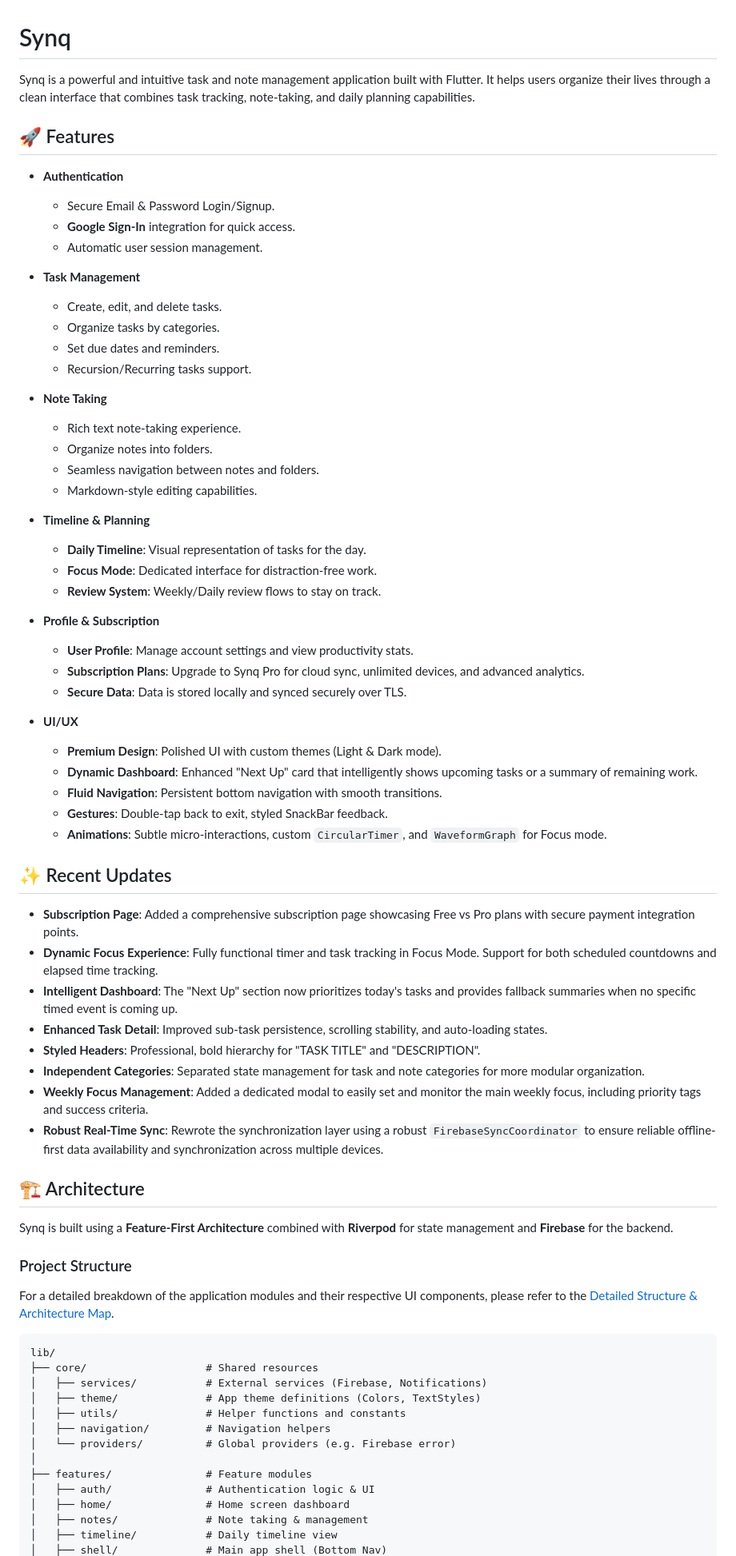
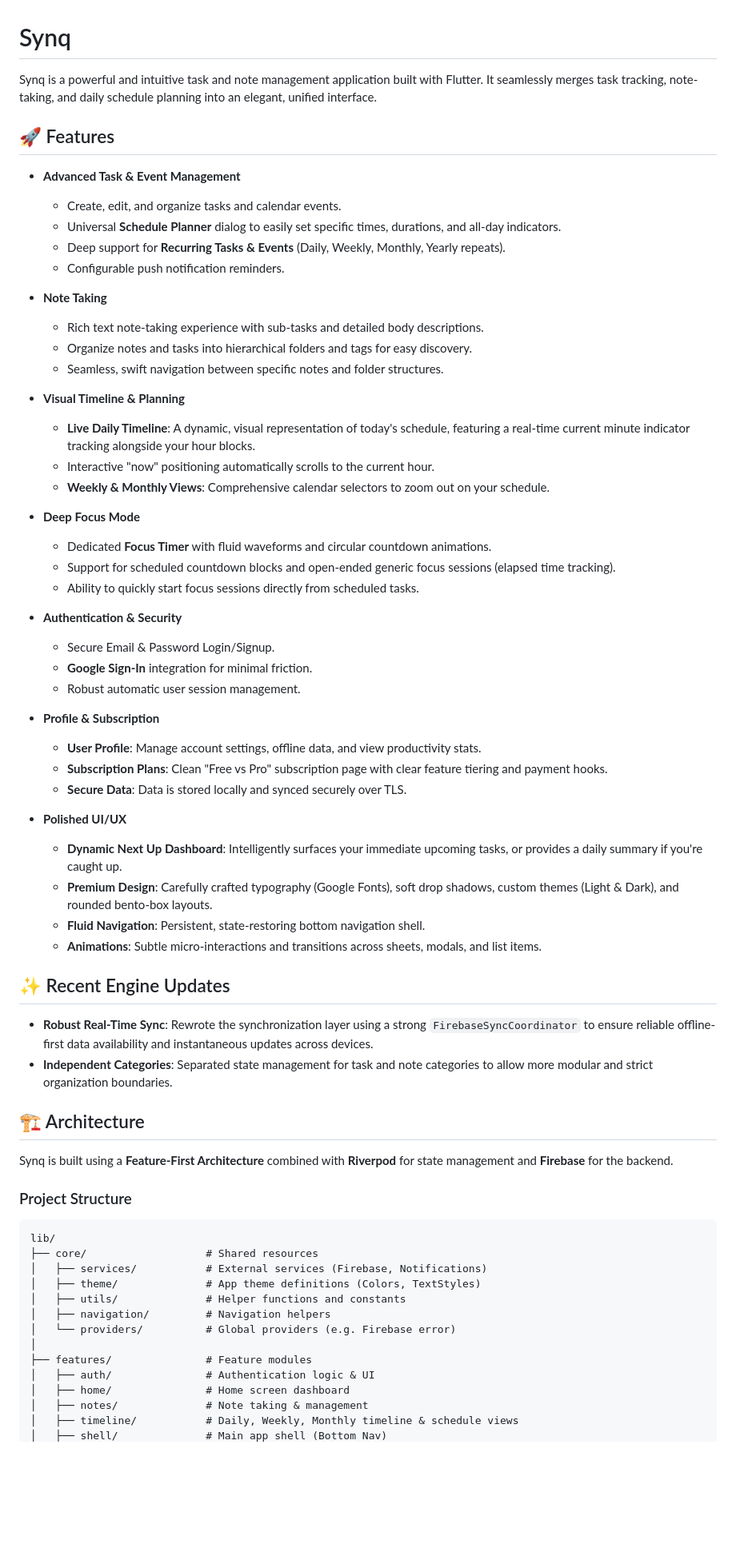
Before and after one commit to Ankitkumar72/synq, a Markdown page: README.md, the part around one of its changes. Shown at 80% size. Rendered like a GitHub page; blank space fills up the shorter version.

````diff
--- a/README.md
+++ b/README.md
@@ -1,54 +1,50 @@
 # Synq
 
-Synq is a powerful and intuitive task and note management application built with Flutter. It helps users organize their lives through a clean interface that combines task tracking, note-taking, and daily planning capabilities.
+Synq is a powerful and intuitive task and note management application built with Flutter. It seamlessly merges task tracking, note-taking, and daily schedule planning into an elegant, unified interface.
 
 ## 🚀 Features
 
-- **Authentication**
-  - Secure Email & Password Login/Signup.
-  - **Google Sign-In** integration for quick access.
-  - Automatic user session management.
-
-- **Task Management**
-  - Create, edit, and delete tasks.
-  - Organize tasks by categories.
-  - Set due dates and reminders.
-  - Recursion/Recurring tasks support.
+- **Advanced Task & Event Management**
+  - Create, edit, and organize tasks and calendar events.
+  - Universal **Schedule Planner** dialog to easily set specific times, durations, and all-day indicators.
+  - Deep support for **Recurring Tasks & Events** (Daily, Weekly, Monthly, Yearly repeats).
+  - Configurable push notification reminders.
 
 - **Note Taking**
-  - Rich text note-taking experience.
-  - Organize notes into folders.
-  - Seamless navigation between notes and folders.
-  - Markdown-style editing capabilities.
+  - Rich text note-taking experience with sub-tasks and detailed body descriptions.
+  - Organize notes and tasks into hierarchical folders and tags for easy discovery.
+  - Seamless, swift navigation between specific notes and folder structures.
 
-- **Timeline & Planning**
-  - **Daily Timeline**: Visual representation of tasks for the day.
-  - **Focus Mode**: Dedicated interface for distraction-free work.
-  - **Review System**: Weekly/Daily review flows to stay on track.
+- **Visual Timeline & Planning**
+  - **Live Daily Timeline**: A dynamic, visual representation of today's schedule, featuring a real-time current minute indicator tracking alongside your hour blocks.
+  - Interactive "now" positioning automatically scrolls to the current hour.
+  - **Weekly & Monthly Views**: Comprehensive calendar selectors to zoom out on your schedule.
+
+- **Deep Focus Mode**
+  - Dedicated **Focus Timer** with fluid waveforms and circular countdown animations.
+  - Support for scheduled countdown blocks and open-ended generic focus sessions (elapsed time tracking).
+  - Ability to quickly start focus sessions directly from scheduled tasks.
+
+- **Authentication & Security**
+  - Secure Email & Password Login/Signup.
+  - **Google Sign-In** integration for minimal friction.
+  - Robust automatic user session management.
 
 - **Profile & Subscription**
-  - **User Profile**: Manage account settings and view productivity stats.
-  - **Subscription Plans**: Upgrade to Synq Pro for cloud sync, unlimited devices, and advanced analytics.
+  - **User Profile**: Manage account settings, offline data, and view productivity stats.
+  - **Subscription Plans**: Clean "Free vs Pro" subscription page with clear feature tiering and payment hooks.
   - **Secure Data**: Data is stored locally and synced securely over TLS.
 
-- **UI/UX**
-  - **Premium Design**: Polished UI with custom themes (Light & Dark mode).
-  - **Dynamic Dashboard**: Enhanced "Next Up" card that intelligently shows upcoming tasks or a summary of remaining work.
-  - **Fluid Navigation**: Persistent bottom navigation with smooth transitions.
-  - **Gestures**: Double-tap back to exit, styled SnackBar feedback.
-  - **Animations**: Subtle micro-interactions, custom `CircularTimer`, and `WaveformGraph` for Focus mode.
+- **Polished UI/UX**
+  - **Dynamic Next Up Dashboard**: Intelligently surfaces your immediate upcoming tasks, or provides a daily summary if you're caught up.
+  - **Premium Design**: Carefully crafted typography (Google Fonts), soft drop shadows, custom themes (Light & Dark), and rounded bento-box layouts.
+  - **Fluid Navigation**: Persistent, state-restoring bottom navigation shell.
+  - **Animations**: Subtle micro-interactions and transitions across sheets, modals, and list items.
 
-## ✨ Recent Updates
+## ✨ Recent Engine Updates
 
-- **Subscription Page**: Added a comprehensive subscription page showcasing Free vs Pro plans with secure payment integration points.
-- **Dynamic Focus Experience**: Fully functional timer and task tracking in Focus Mode. Support for both scheduled countdowns and elapsed time tracking.
-- **Intelligent Dashboard**: The "Next Up" section now prioritizes today's tasks and provides fallback summaries when no specific timed event is coming up.
-- **Enhanced Task Detail**: Improved sub-task persistence, scrolling stability, and auto-loading states.
-- **Styled Headers**: Professional, bold hierarchy for "TASK TITLE" and "DESCRIPTION".
-- **Independent Categories**: Separated state management for task and note categories for more modular organization.
-- **Weekly Focus Management**: Added a dedicated modal to easily set and monitor the main weekly focus, including priority tags and success criteria.
-- **Robust Real-Time Sync**: Rewrote the synchronization layer using a robust `FirebaseSyncCoordinator` to ensure reliable offline-first data availability and synchronization across multiple devices.
-
+- **Robust Real-Time Sync**: Rewrote the synchronization layer using a strong `FirebaseSyncCoordinator` to ensure reliable offline-first data availability and instantaneous updates across devices.
+- **Independent Categories**: Separated state management for task and note categories to allow more modular and strict organization boundaries.
 
 ## 🏗 Architecture
 
@@ -56,7 +52,6 @@ Synq is built using a **Feature-First Architecture** combined with **Riverpod**
 
 ### Project Structure
 
-For a detailed breakdown of the application modules and their respective UI components, please refer to the [Detailed Structure & Architecture Map](Design/structure.md).
 
 ```
 lib/
@@ -71,5 +66,5 @@ lib/
 │   ├── auth/               # Authentication logic & UI
 │   ├── home/               # Home screen dashboard
 │   ├── notes/              # Note taking & management
-│   ├── timeline/           # Daily timeline view
+│   ├── timeline/           # Daily, Weekly, Monthly timeline & schedule views
 │   ├── shell/              # Main app shell (Bottom Nav)
````
Also changed, not shown: other parts of README.md (+23 -24 lines).
